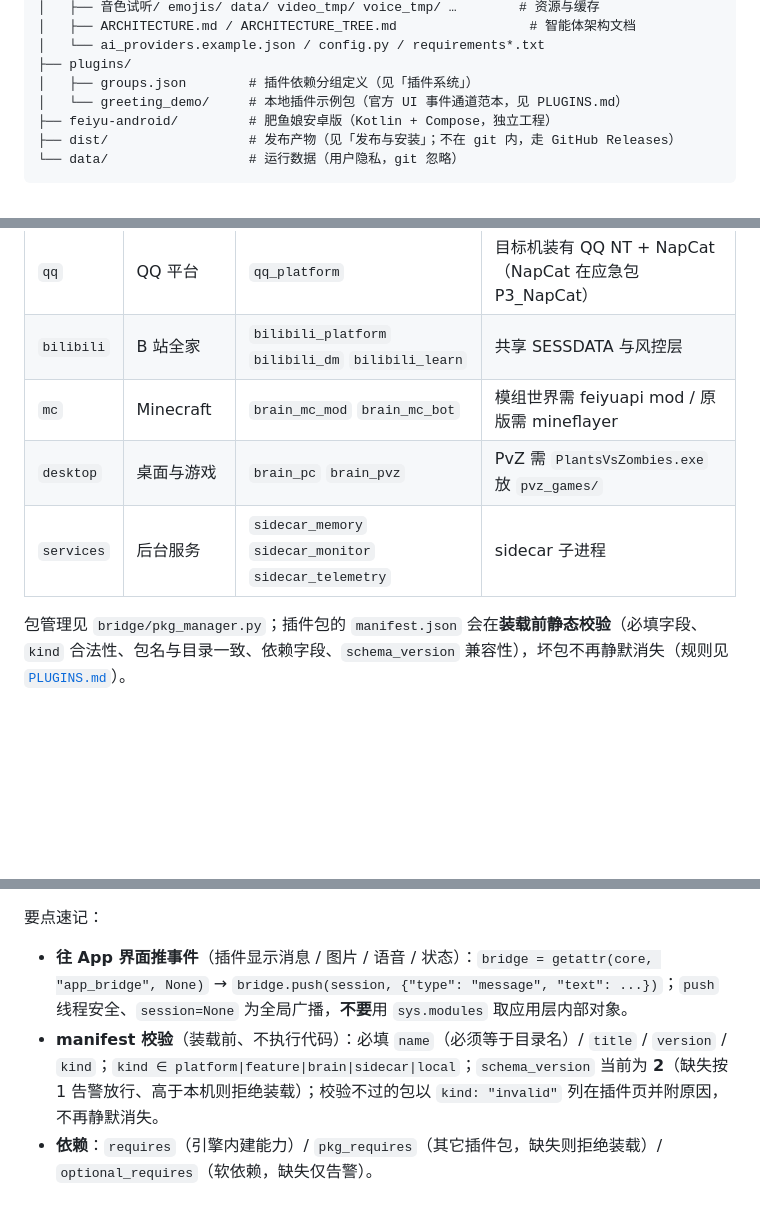
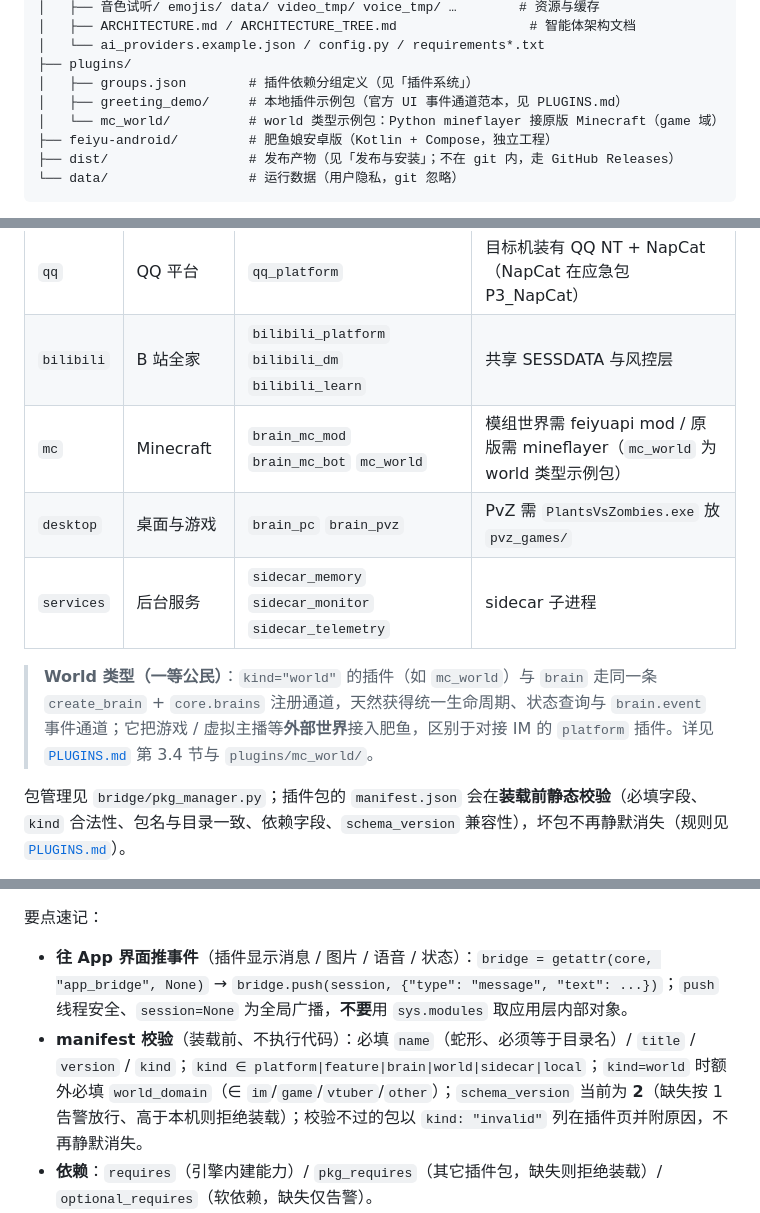
Before and after one commit to hth768/Fat-Fish, a Markdown page: README.md, 3 parts joined by grey strips. GitHub-like rendering; blank space fills up the shorter version.

```diff
--- a/README.md
+++ b/README.md
@@ -150,7 +150,8 @@ feiyu_standalone/
 │   └── ai_providers.example.json / config.py / requirements*.txt
 ├── plugins/
 │   ├── groups.json        # 插件依赖分组定义（见「插件系统」）
-│   └── greeting_demo/     # 本地插件示例包（官方 UI 事件通道范本，见 PLUGINS.md）
+│   ├── greeting_demo/     # 本地插件示例包（官方 UI 事件通道范本，见 PLUGINS.md）
+│   └── mc_world/          # world 类型示例包：Python mineflayer 接原版 Minecraft（game 域）
 ├── feiyu-android/         # 肥鱼娘安卓版（Kotlin + Compose，独立工程）
 ├── dist/                  # 发布产物（见「发布与安装」；不在 git 内，走 GitHub Releases）
 └── data/                  # 运行数据（用户隐私，git 忽略）
@@ -229,9 +230,11 @@ python app.py --with-core
 | `voice` | 本地语音 | `vox_tts` | `libs/voice_pack` 大件（9.7GB）+ N 卡；无 N 卡自动降级 GLM 云端 |
 | `qq` | QQ 平台 | `qq_platform` | 目标机装有 QQ NT + NapCat（NapCat 在应急包 P3_NapCat） |
 | `bilibili` | B 站全家 | `bilibili_platform` `bilibili_dm` `bilibili_learn` | 共享 SESSDATA 与风控层 |
-| `mc` | Minecraft | `brain_mc_mod` `brain_mc_bot` | 模组世界需 feiyuapi mod / 原版需 mineflayer |
+| `mc` | Minecraft | `brain_mc_mod` `brain_mc_bot` `mc_world` | 模组世界需 feiyuapi mod / 原版需 mineflayer（`mc_world` 为 world 类型示例包）|
 | `desktop` | 桌面与游戏 | `brain_pc` `brain_pvz` | PvZ 需 `PlantsVsZombies.exe` 放 `pvz_games/` |
 | `services` | 后台服务 | `sidecar_memory` `sidecar_monitor` `sidecar_telemetry` | sidecar 子进程 |
+
+> **World 类型（一等公民）**：`kind="world"` 的插件（如 `mc_world`）与 `brain` 走同一条 `create_brain` + `core.brains` 注册通道，天然获得统一生命周期、状态查询与 `brain.event` 事件通道；它把游戏 / 虚拟主播等**外部世界**接入肥鱼，区别于对接 IM 的 `platform` 插件。详见 [`PLUGINS.md`](./PLUGINS.md) 第 3.4 节与 `plugins/mc_world/`。
 
 包管理见 `bridge/pkg_manager.py`；插件包的 `manifest.json` 会在**装载前静态校验**（必填字段、`kind` 合法性、包名与目录一致、依赖字段、`schema_version` 兼容性），坏包不再静默消失（规则见 [`PLUGINS.md`](./PLUGINS.md)）。
 
@@ -319,7 +322,7 @@ python app.py --with-core
 要点速记：
 
 - **往 App 界面推事件**（插件显示消息 / 图片 / 语音 / 状态）：`bridge = getattr(core, "app_bridge", None)` → `bridge.push(session, {"type": "message", "text": ...})`；`push` 线程安全、`session=None` 为全局广播，**不要**用 `sys.modules` 取应用层内部对象。
-- **manifest 校验**（装载前、不执行代码）：必填 `name`（必须等于目录名）/ `title` / `version` / `kind`；`kind ∈ platform|feature|brain|sidecar|local`；`schema_version` 当前为 **2**（缺失按 1 告警放行、高于本机则拒绝装载）；校验不过的包以 `kind: "invalid"` 列在插件页并附原因，不再静默消失。
+- **manifest 校验**（装载前、不执行代码）：必填 `name`（蛇形、必须等于目录名）/ `title` / `version` / `kind`；`kind ∈ platform|feature|brain|world|sidecar|local`；`kind=world` 时额外必填 `world_domain`（∈ `im`/`game`/`vtuber`/`other`）；`schema_version` 当前为 **2**（缺失按 1 告警放行、高于本机则拒绝装载）；校验不过的包以 `kind: "invalid"` 列在插件页并附原因，不再静默消失。
 - **依赖**：`requires`（引擎内建能力）/ `pkg_requires`（其它插件包，缺失则拒绝装载）/ `optional_requires`（软依赖，缺失仅告警）。
 - **sidecar 包**：`manifest.sidecar = {script, host, port}`，启动后等待端口就绪；子进程输出落盘 `<qq_bot>/logs/sidecar_<name>.log`，`status()` 带 `log` 与 `exit_code`，便于排障。
 - **参考实现**：`plugins/greeting_demo/`（自包含、走官方通道、带配置表单与热生效）。
```
Also changed, not shown: other parts of README.md (+1 -1 lines), OVERVIEW.md (+1 -1 lines), PLUGINS.md (+68 -4 lines).
